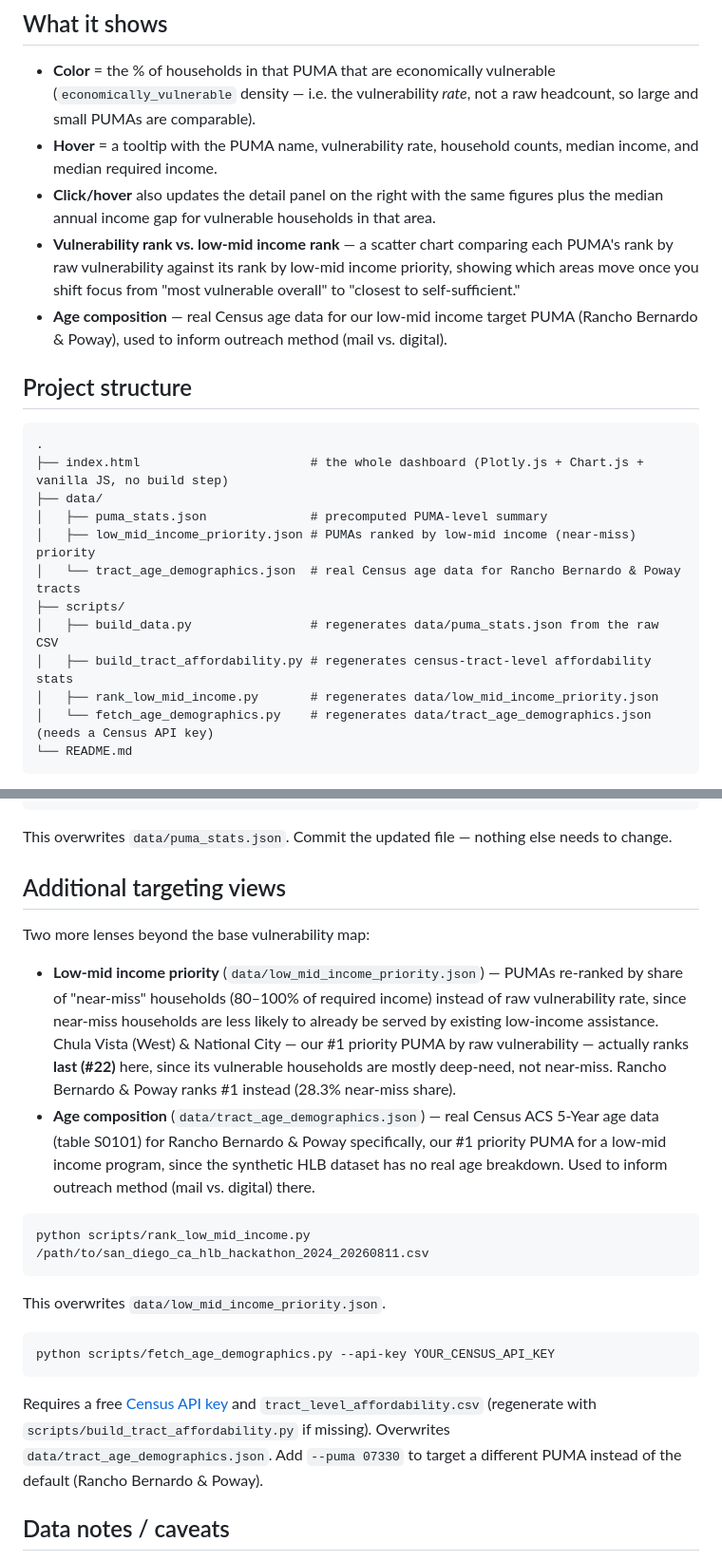
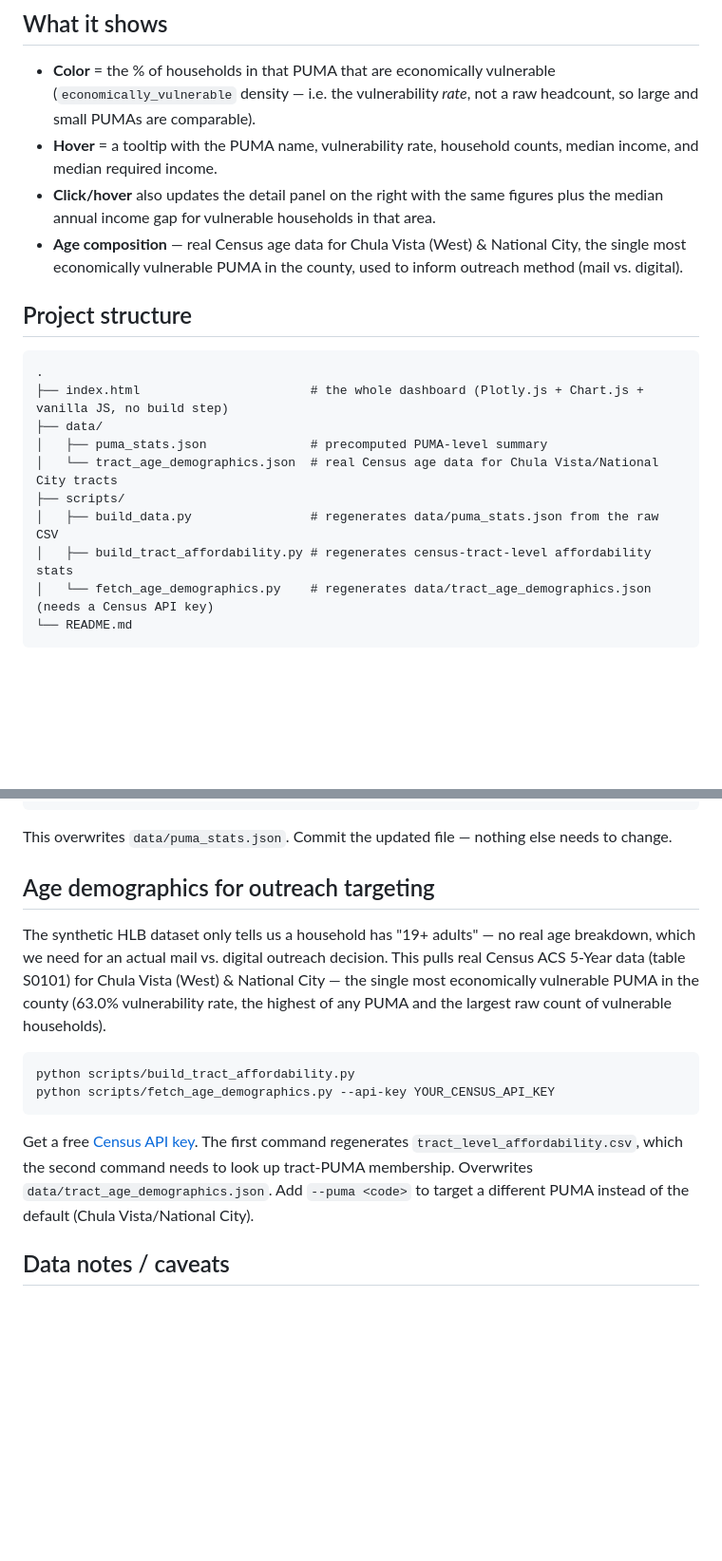
Before and after one commit to EllaLi86/affordability-dashboard, a Markdown page: README.md, 2 parts joined by grey strips. Shown at 95% size. GitHub-like rendering; blank space fills up the shorter version.

````diff
--- a/README.md
+++ b/README.md
@@ -16,11 +16,9 @@ stats. Built from the San Diego HLB Hackathon 2024 dataset.
   and median required income.
 - **Click/hover** also updates the detail panel on the right with the same figures plus the
   median annual income gap for vulnerable households in that area.
-- **Vulnerability rank vs. low-mid income rank** — a scatter chart comparing each PUMA's rank by
-  raw vulnerability against its rank by low-mid income priority, showing which areas move once you
-  shift focus from "most vulnerable overall" to "closest to self-sufficient."
-- **Age composition** — real Census age data for our low-mid income target PUMA (Rancho Bernardo &
-  Poway), used to inform outreach method (mail vs. digital).
+- **Age composition** — real Census age data for Chula Vista (West) & National City, the single
+  most economically vulnerable PUMA in the county, used to inform outreach method (mail vs.
+  digital).
 
 ## Project structure
 
@@ -29,12 +27,10 @@ stats. Built from the San Diego HLB Hackathon 2024 dataset.
 ├── index.html                       # the whole dashboard (Plotly.js + Chart.js + vanilla JS, no build step)
 ├── data/
 │   ├── puma_stats.json              # precomputed PUMA-level summary
-│   ├── low_mid_income_priority.json # PUMAs ranked by low-mid income (near-miss) priority
-│   └── tract_age_demographics.json  # real Census age data for Rancho Bernardo & Poway tracts
+│   └── tract_age_demographics.json  # real Census age data for Chula Vista/National City tracts
 ├── scripts/
 │   ├── build_data.py                # regenerates data/puma_stats.json from the raw CSV
 │   ├── build_tract_affordability.py # regenerates census-tract-level affordability stats
-│   ├── rank_low_mid_income.py       # regenerates data/low_mid_income_priority.json
 │   └── fetch_age_demographics.py    # regenerates data/tract_age_demographics.json (needs a Census API key)
 └── README.md
 ```
@@ -68,35 +64,23 @@ python scripts/build_data.py /path/to/san_diego_ca_hlb_hackathon_2024_20260811.c
 
 This overwrites `data/puma_stats.json`. Commit the updated file — nothing else needs to change.
 
-## Additional targeting views
+## Age demographics for outreach targeting
 
-Two more lenses beyond the base vulnerability map:
-
-- **Low-mid income priority** (`data/low_mid_income_priority.json`) — PUMAs re-ranked by share of
-  "near-miss" households (80–100% of required income) instead of raw vulnerability rate, since
-  near-miss households are less likely to already be served by existing low-income assistance.
-  Chula Vista (West) & National City — our #1 priority PUMA by raw vulnerability — actually ranks
-  **last (#22)** here, since its vulnerable households are mostly deep-need, not near-miss.
-  Rancho Bernardo & Poway ranks #1 instead (28.3% near-miss share).
-- **Age composition** (`data/tract_age_demographics.json`) — real Census ACS 5-Year age data
-  (table S0101) for Rancho Bernardo & Poway specifically, our #1 priority PUMA for a low-mid
-  income program, since the synthetic HLB dataset has no real age breakdown. Used to inform
-  outreach method (mail vs. digital) there.
+The synthetic HLB dataset only tells us a household has "19+ adults" — no real age breakdown,
+which we need for an actual mail vs. digital outreach decision. This pulls real Census ACS 5-Year
+data (table S0101) for Chula Vista (West) & National City — the single most economically
+vulnerable PUMA in the county (63.0% vulnerability rate, the highest of any PUMA and the largest
+raw count of vulnerable households).
 
 ```bash
-python scripts/rank_low_mid_income.py /path/to/san_diego_ca_hlb_hackathon_2024_20260811.csv
-```
-
-This overwrites `data/low_mid_income_priority.json`.
-
-```bash
+python scripts/build_tract_affordability.py
 python scripts/fetch_age_demographics.py --api-key YOUR_CENSUS_API_KEY
 ```
 
-Requires a free [Census API key](https://api.census.gov/data/key_signup.html) and
-`tract_level_affordability.csv` (regenerate with `scripts/build_tract_affordability.py` if
-missing). Overwrites `data/tract_age_demographics.json`. Add `--puma 07330` to target a different
-PUMA instead of the default (Rancho Bernardo & Poway).
+Get a free [Census API key](https://api.census.gov/data/key_signup.html). The first command
+regenerates `tract_level_affordability.csv`, which the second command needs to look up tract-PUMA
+membership. Overwrites `data/tract_age_demographics.json`. Add `--puma <code>` to target a
+different PUMA instead of the default (Chula Vista/National City).
 
 ## Data notes / caveats
 
````
